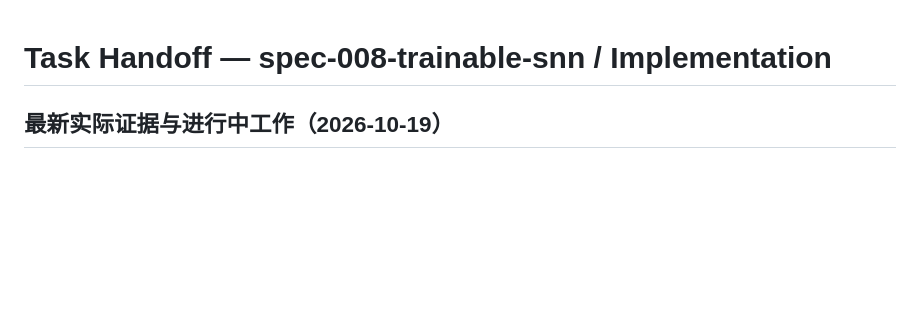
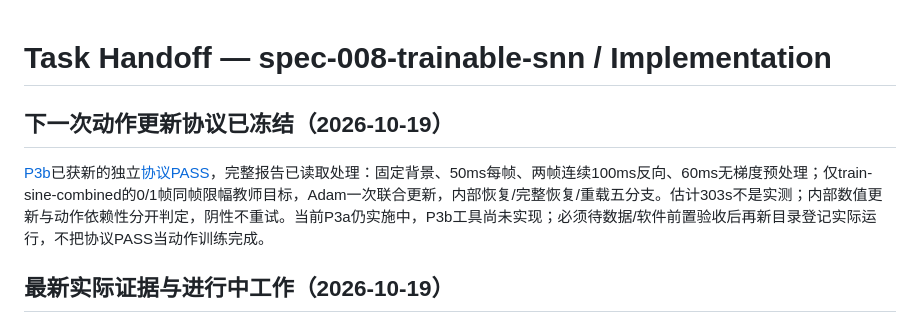
Before and after one commit to shi-YangYang/malecns_lab, a Markdown page: .ai/prompts/task-handoff.md, the part around the change. GitHub-like rendering; blank space fills up the shorter version.

```diff
--- a/.ai/prompts/task-handoff.md
+++ b/.ai/prompts/task-handoff.md
@@ -1,4 +1,8 @@
 # Task Handoff — spec-008-trainable-snn / Implementation
+
+## 下一次动作更新协议已冻结（2026-10-19）
+
+[P3b](../../specs/spec-008-trainable-snn/p3b-joint-update-pilot.md)已获新的独立[协议PASS](../../specs/spec-008-trainable-snn/acceptance-p3b-protocol.md)，完整报告已读取处理：固定背景、50ms每帧、两帧连续100ms反向、60ms无梯度预处理；仅train-sine-combined的0/1帧同帧限幅教师目标，Adam一次联合更新，内部恢复/完整恢复/重载五分支。估计303s不是实测；内部数值更新与动作依赖性分开判定，阴性不重试。当前P3a仍实施中，P3b工具尚未实现；必须待数据/软件前置验收后再新目录登记实际运行，不把协议PASS当动作训练完成。
 
 ## 最新实际证据与进行中工作（2026-10-19）
 
```
Also changed, not shown: specs/spec-008-trainable-snn/acceptance-p3b-protocol.md (added, +33 -0 lines), specs/spec-008-trainable-snn/p3b-joint-update-pilot.md (added, +56 -0 lines).
